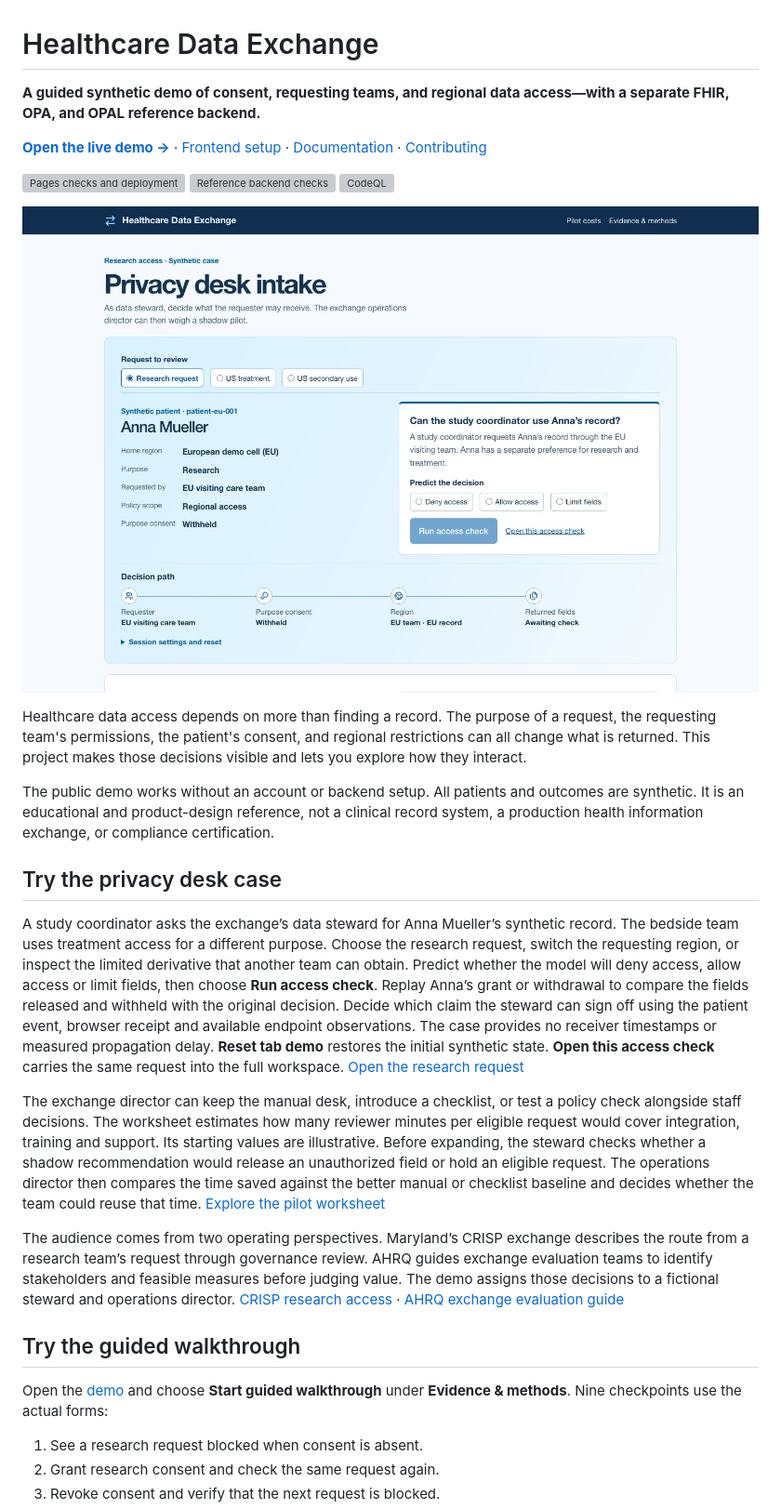
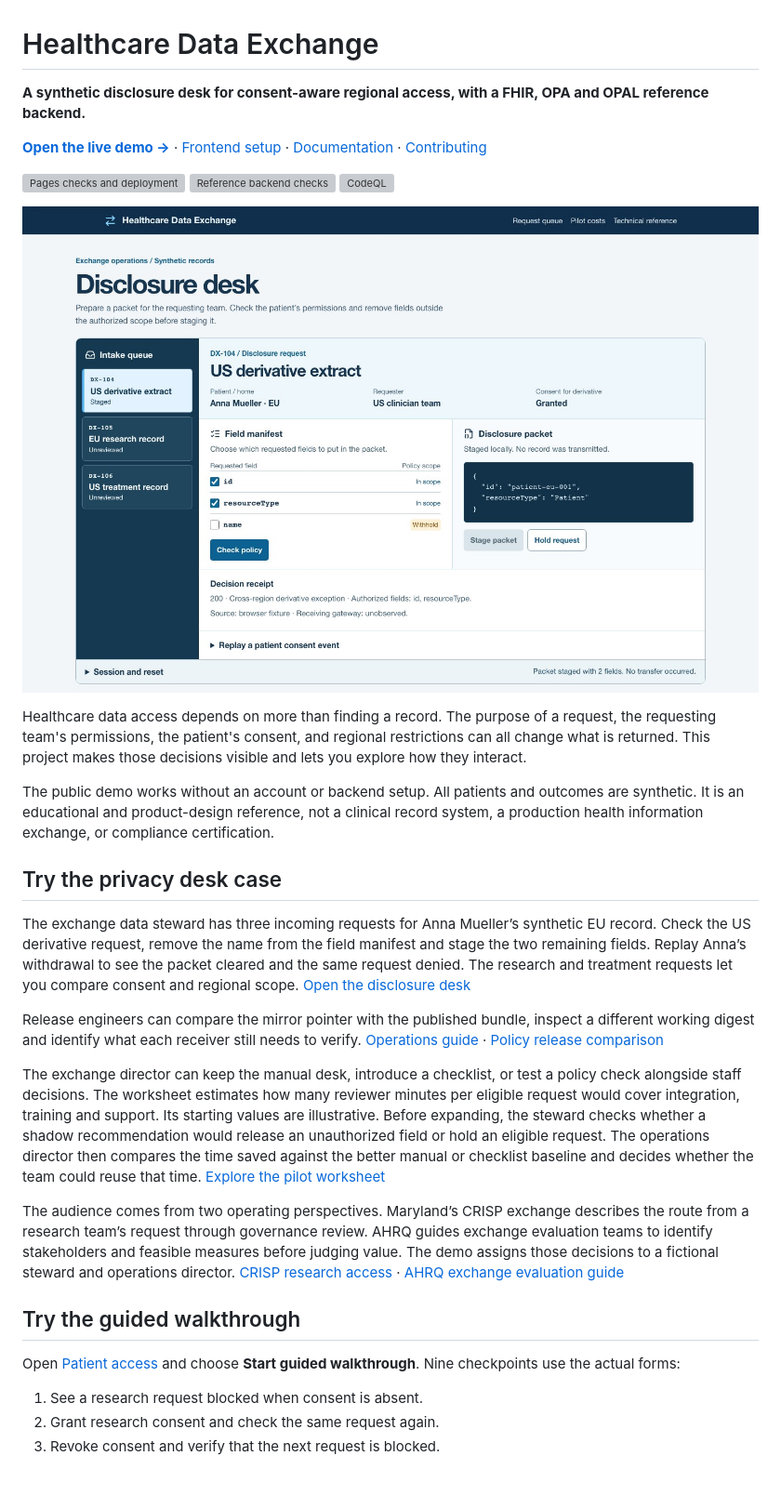
Before and after one commit to SafetyMP/Healthcare-Data-Exchange, a Markdown page: README.md, the part around one of its changes. Shown at 93% size. Rendered like a GitHub page; pictures changed too: docs/assets/research-request-desktop.jpg; blank space fills up the shorter version; grey boxes are pictures that could not be loaded.

Commit message:
Build a hands-on disclosure desk and policy publication reference (#184)
Co-authored-by: SafetyMP <223377379+SafetyMP@users.noreply.github.com>

```diff
--- a/README.md
+++ b/README.md
@@ -1,6 +1,6 @@
 # Healthcare Data Exchange
 
-**A guided synthetic demo of consent, requesting teams, and regional data access—with a separate FHIR, OPA, and OPAL reference backend.**
+**A synthetic disclosure desk for consent-aware regional access, with a FHIR, OPA and OPAL reference backend.**
 
 [**Open the live demo →**](https://safetymp.github.io/Healthcare-Data-Exchange/) · [Frontend setup](web/README.md) · [Documentation](docs/README.md) · [Contributing](CONTRIBUTING.md)
 
@@ -22,7 +22,9 @@ certification.
 
 ## Try the privacy desk case
 
-A study coordinator asks the exchange’s data steward for Anna Mueller’s synthetic record. The bedside team uses treatment access for a different purpose. Choose the research request, switch the requesting region, or inspect the limited derivative that another team can obtain. Predict whether the model will deny access, allow access or limit fields, then choose **Run access check**. Replay Anna’s grant or withdrawal to compare the fields released and withheld with the original decision. Decide which claim the steward can sign off using the patient event, browser receipt and available endpoint observations. The case provides no receiver timestamps or measured propagation delay. **Reset tab demo** restores the initial synthetic state. **Open this access check** carries the same request into the full workspace. [Open the research request](https://safetymp.github.io/Healthcare-Data-Exchange/#research-request)
+The exchange data steward has three incoming requests for Anna Mueller’s synthetic EU record. Check the US derivative request, remove the name from the field manifest and stage the two remaining fields. Replay Anna’s withdrawal to see the packet cleared and the same request denied. The research and treatment requests let you compare consent and regional scope. [Open the disclosure desk](https://safetymp.github.io/Healthcare-Data-Exchange/#research-request)
+
+Release engineers can compare the mirror pointer with the published bundle, inspect a different working digest and identify what each receiver still needs to verify. [Operations guide](docs/exchange-operations.md) · [Policy release comparison](https://safetymp.github.io/Healthcare-Data-Exchange/#policy-provenance)
 
 The exchange director can keep the manual desk, introduce a checklist, or test a policy check alongside staff decisions. The worksheet estimates how many reviewer minutes per eligible request would cover integration, training and support. Its starting values are illustrative. Before expanding, the steward checks whether a shadow recommendation would release an unauthorized field or hold an eligible request. The operations director then compares the time saved against the better manual or checklist baseline and decides whether the team could reuse that time. [Explore the pilot worksheet](https://safetymp.github.io/Healthcare-Data-Exchange/#pilot-costs)
 
@@ -30,8 +32,8 @@ The audience comes from two operating perspectives. Maryland’s CRISP exchange
 
 ## Try the guided walkthrough
 
-Open the [demo](https://safetymp.github.io/Healthcare-Data-Exchange/) and choose
-**Start guided walkthrough** under **Evidence & methods**. Nine checkpoints use the actual forms:
+Open [Patient access](https://safetymp.github.io/Healthcare-Data-Exchange/patients/) and choose
+**Start guided walkthrough**. Nine checkpoints use the actual forms:
 
 1. See a research request blocked when consent is absent.
 2. Grant research consent and check the same request again.
```
Also changed, not shown: other parts of README.md (+1 -1 lines), docs/exchange-operations.md (added, +31 -0 lines), web/README.md (+1 -1 lines), docs/assets/research-request-full.jpg, docs/assets/research-request-mobile.jpg, 8 other files.
